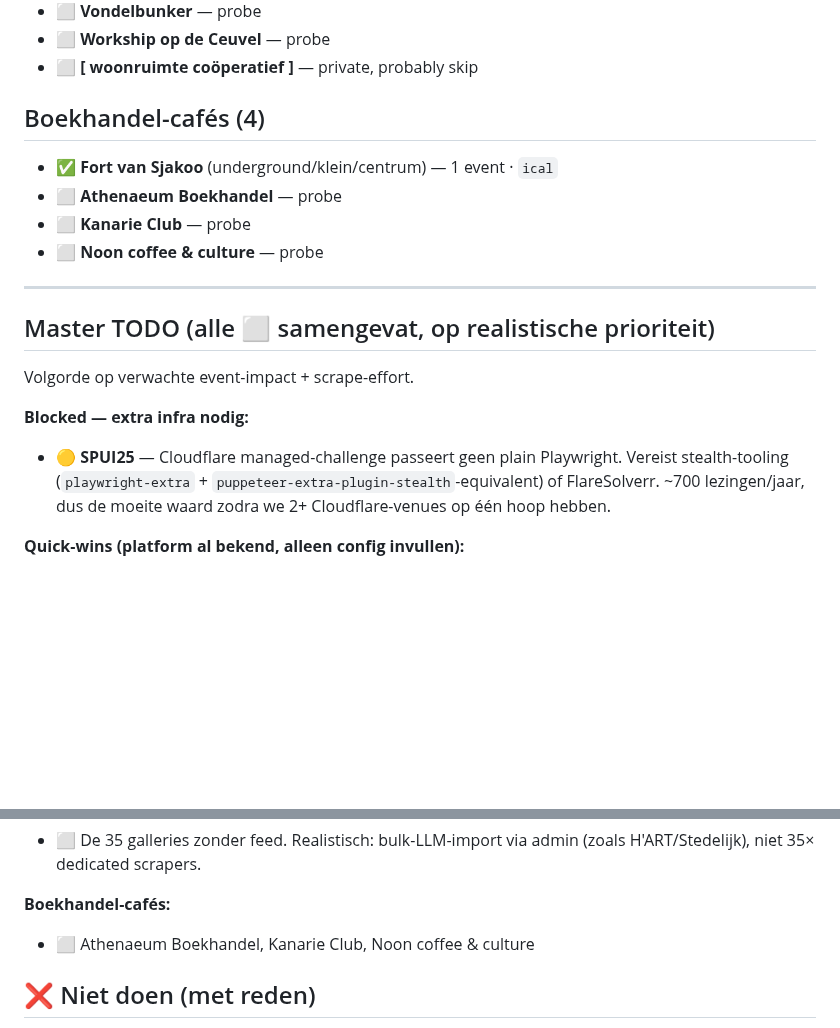
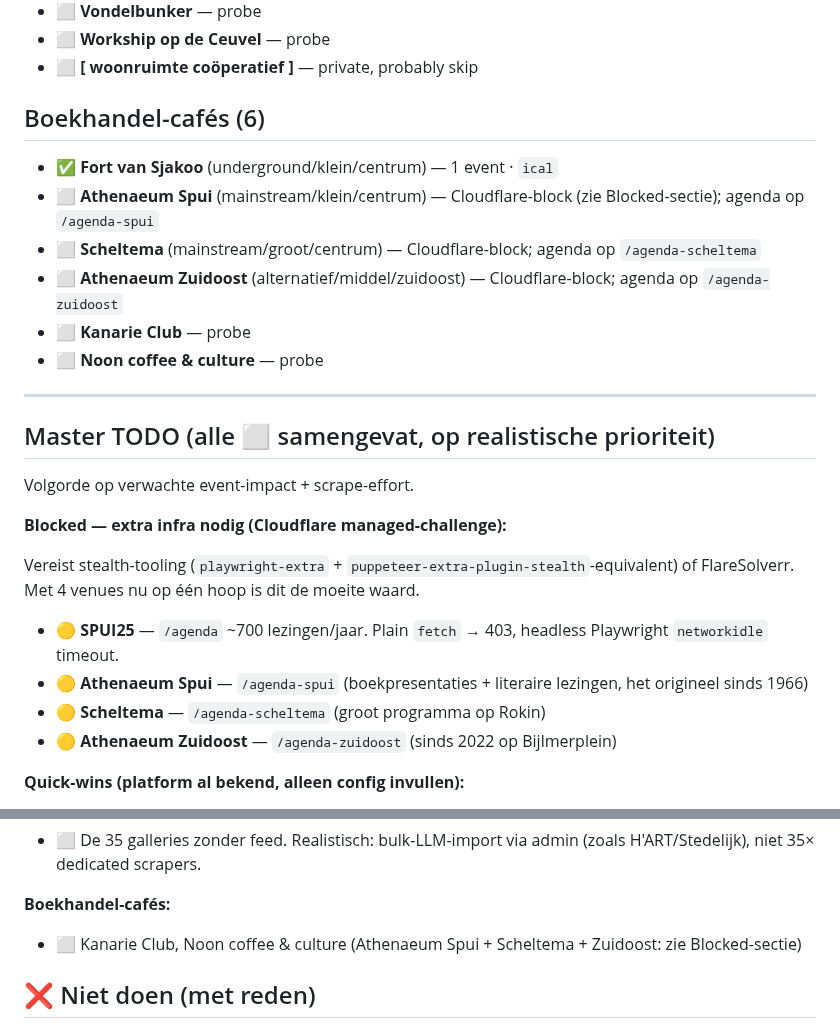
Before and after one commit to diederikvh/andreas, a Markdown page: SCRAPERS.md, 2 parts joined by grey strips. Rendered like a GitHub page; blank space fills up the shorter version.

Commit message:
feat(venues): Athenaeum splits naar 3 filialen + Cloudflare-block
Athenaeum|Scheltema heeft 3 Amsterdam-filialen met eigen agenda's:
- Athenaeum Spui (Spui 14-16, origineel sinds 1966) — voorheen
  'athenaeum-boekhandel' id, nu hernoemd
- Scheltema (Rokin 9, sinds 2024 onder Athenaeum-vlag) — nieuw venue
- Athenaeum Zuidoost (Bijlmerplein 1009, sinds 2022) — nieuw venue

Alle 3 zitten achter dezelfde Cloudflare managed-challenge als SPUI25
(plain fetch 403 op /agenda-*). Toegevoegd aan de Blocked-bucket;
nu 4 Cloudflare-venues op één hoop — de moeite voor playwright-extra
+ stealth of FlareSolverr.

Boekhandel-cafés sectie 4 → 6 entries.

Co-Authored-By: Claude Opus 4.7 (1M context) <noreply@anthropic.com>

```diff
--- a/SCRAPERS.md
+++ b/SCRAPERS.md
@@ -225,10 +225,12 @@ Musea programmeren tentoonstellingen (`kind=exhibition`), niet point-in-time eve
 - ⬜ **Workship op de Ceuvel** — probe
 - ⬜ **[ woonruimte coöperatief ]** — private, probably skip
 
-## Boekhandel-cafés (4)
+## Boekhandel-cafés (6)
 
 - ✅ **Fort van Sjakoo** (underground/klein/centrum) — 1 event · `ical`
-- ⬜ **Athenaeum Boekhandel** — probe
+- ⬜ **Athenaeum Spui** (mainstream/klein/centrum) — Cloudflare-block (zie Blocked-sectie); agenda op `/agenda-spui`
+- ⬜ **Scheltema** (mainstream/groot/centrum) — Cloudflare-block; agenda op `/agenda-scheltema`
+- ⬜ **Athenaeum Zuidoost** (alternatief/middel/zuidoost) — Cloudflare-block; agenda op `/agenda-zuidoost`
 - ⬜ **Kanarie Club** — probe
 - ⬜ **Noon coffee & culture** — probe
 
@@ -238,8 +240,14 @@ Musea programmeren tentoonstellingen (`kind=exhibition`), niet point-in-time eve
 
 Volgorde op verwachte event-impact + scrape-effort.
 
-**Blocked — extra infra nodig:**
-- 🟡 **SPUI25** — Cloudflare managed-challenge passeert geen plain Playwright. Vereist stealth-tooling (`playwright-extra` + `puppeteer-extra-plugin-stealth`-equivalent) of FlareSolverr. ~700 lezingen/jaar, dus de moeite waard zodra we 2+ Cloudflare-venues op één hoop hebben.
+**Blocked — extra infra nodig (Cloudflare managed-challenge):**
+
+Vereist stealth-tooling (`playwright-extra` + `puppeteer-extra-plugin-stealth`-equivalent) of FlareSolverr. Met 4 venues nu op één hoop is dit de moeite waard.
+
+- 🟡 **SPUI25** — `/agenda` ~700 lezingen/jaar. Plain `fetch` → 403, headless Playwright `networkidle` timeout.
+- 🟡 **Athenaeum Spui** — `/agenda-spui` (boekpresentaties + literaire lezingen, het origineel sinds 1966)
+- 🟡 **Scheltema** — `/agenda-scheltema` (groot programma op Rokin)
+- 🟡 **Athenaeum Zuidoost** — `/agenda-zuidoost` (sinds 2022 op Bijlmerplein)
 
 **Quick-wins (platform al bekend, alleen config invullen):**
 - ⬜ **Eye Filmmuseum** — film, mainstream
@@ -266,7 +274,7 @@ Volgorde op verwachte event-impact + scrape-effort.
 - ⬜ De 35 galleries zonder feed. Realistisch: bulk-LLM-import via admin (zoals H'ART/Stedelijk), niet 35× dedicated scrapers.
 
 **Boekhandel-cafés:**
-- ⬜ Athenaeum Boekhandel, Kanarie Club, Noon coffee & culture
+- ⬜ Kanarie Club, Noon coffee & culture (Athenaeum Spui + Scheltema + Zuidoost: zie Blocked-sectie)
 
 ## ❌ Niet doen (met reden)
 
```
